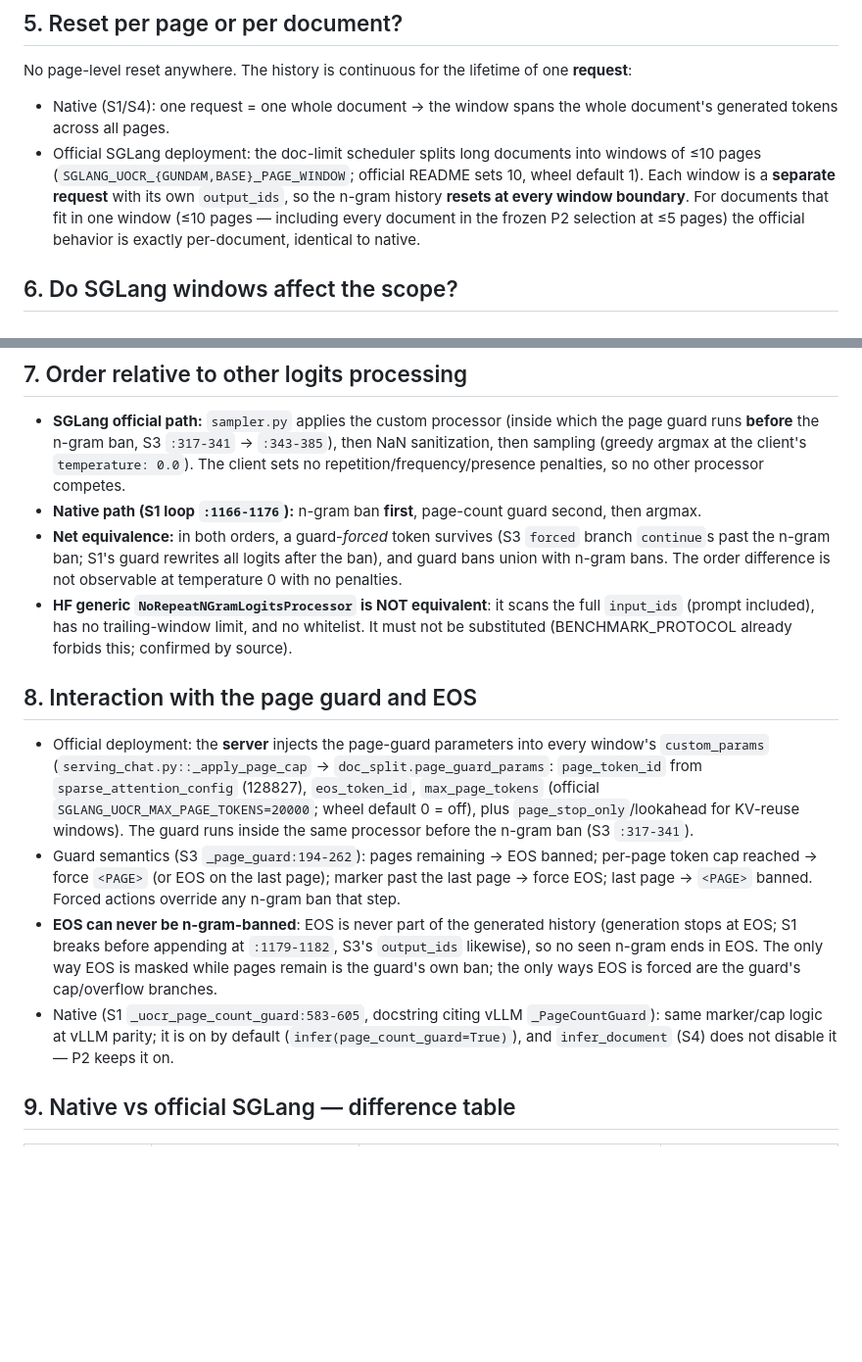
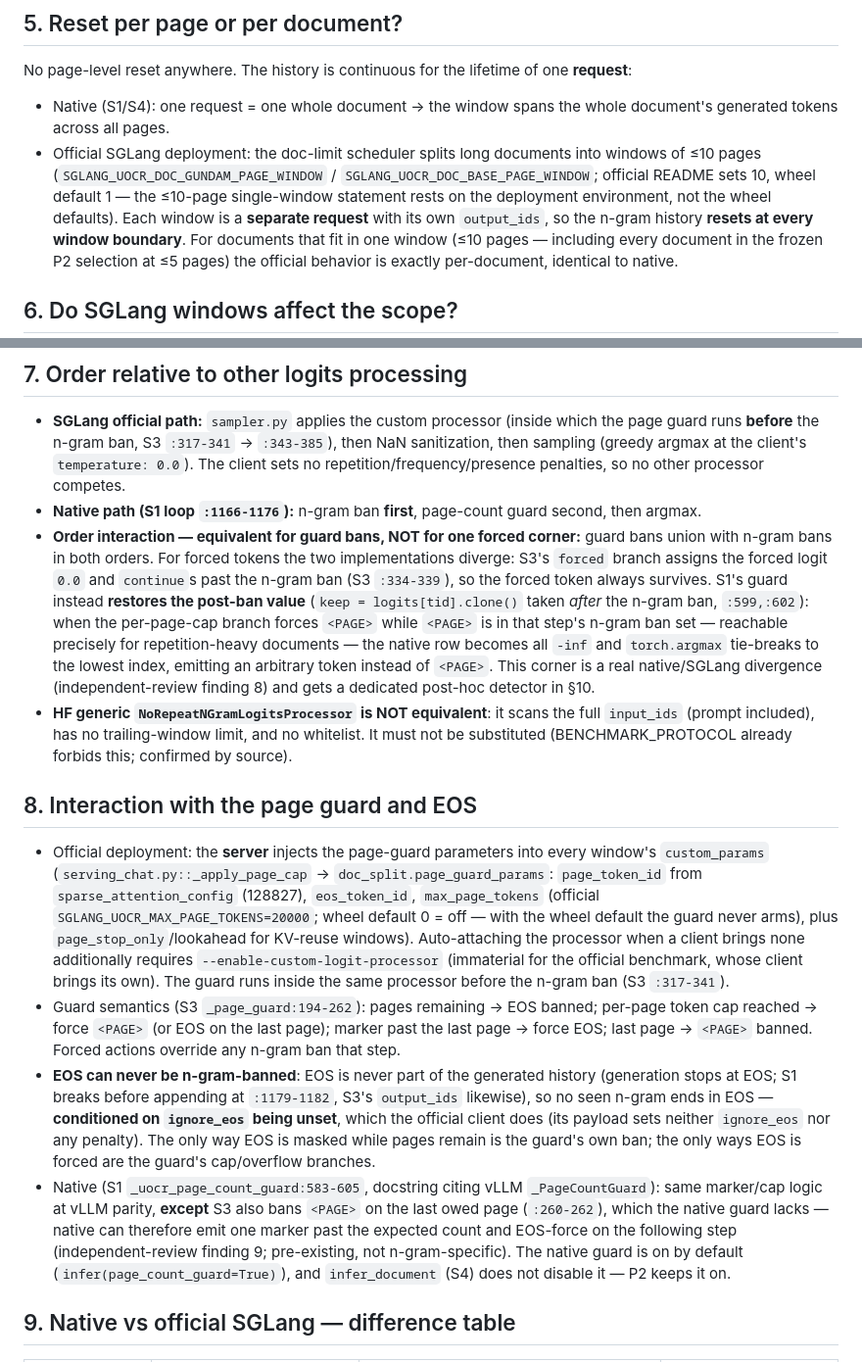
Before and after one commit to AIwork4me/Unlimited-OCR-2-ROCm, a Markdown page: docs/rca/NGRAM35_SOURCE_AUDIT.md, 2 parts joined by grey strips. Shown at 98% size. Rendered like a GitHub page; blank space fills up the shorter version.

```diff
--- a/docs/rca/NGRAM35_SOURCE_AUDIT.md
+++ b/docs/rca/NGRAM35_SOURCE_AUDIT.md
@@ -73,8 +73,10 @@ No page-level reset anywhere. The history is continuous for the lifetime of one
 - Native (S1/S4): one request = one whole document → the window spans the whole
   document's generated tokens across all pages.
 - Official SGLang deployment: the doc-limit scheduler splits long documents into
-  windows of ≤10 pages (`SGLANG_UOCR_{GUNDAM,BASE}_PAGE_WINDOW`; official README
-  sets 10, wheel default 1). Each window is a **separate request** with its own
+  windows of ≤10 pages (`SGLANG_UOCR_DOC_GUNDAM_PAGE_WINDOW` /
+  `SGLANG_UOCR_DOC_BASE_PAGE_WINDOW`; official README sets 10, wheel default 1 —
+  the ≤10-page single-window statement rests on the deployment environment, not
+  the wheel defaults). Each window is a **separate request** with its own
   `output_ids`, so the n-gram history **resets at every window boundary**. For
   documents that fit in one window (≤10 pages — including every document in the
   frozen P2 selection at ≤5 pages) the official behavior is exactly
@@ -106,10 +108,18 @@ restated if 15-page experiments are ever unblocked (P5).
   penalties, so no other processor competes.
 - **Native path (S1 loop `:1166-1176`):** n-gram ban **first**, page-count guard
   second, then argmax.
-- **Net equivalence:** in both orders, a guard-*forced* token survives (S3
-  `forced` branch `continue`s past the n-gram ban; S1's guard rewrites all
-  logits after the ban), and guard bans union with n-gram bans. The order
-  difference is not observable at temperature 0 with no penalties.
+- **Order interaction — equivalent for guard bans, NOT for one forced corner:**
+  guard bans union with n-gram bans in both orders. For forced tokens the two
+  implementations diverge: S3's `forced` branch assigns the forced logit `0.0`
+  and `continue`s past the n-gram ban (S3 `:334-339`), so the forced token
+  always survives. S1's guard instead **restores the post-ban value**
+  (`keep = logits[tid].clone()` taken *after* the n-gram ban, `:599,:602`):
+  when the per-page-cap branch forces `<PAGE>` while `<PAGE>` is in that
+  step's n-gram ban set — reachable precisely for repetition-heavy documents —
+  the native row becomes all `-inf` and `torch.argmax` tie-breaks to the lowest
+  index, emitting an arbitrary token instead of `<PAGE>`. This corner is a
+  real native/SGLang divergence (independent-review finding 8) and gets a
+  dedicated post-hoc detector in §10.
 - **HF generic `NoRepeatNGramLogitsProcessor` is NOT equivalent**: it scans the
   full `input_ids` (prompt included), has no trailing-window limit, and no
   whitelist. It must not be substituted (BENCHMARK_PROTOCOL already forbids
@@ -121,8 +131,11 @@ restated if 15-page experiments are ever unblocked (P5).
   every window's `custom_params` (`serving_chat.py::_apply_page_cap` →
   `doc_split.page_guard_params`: `page_token_id` from
   `sparse_attention_config` (128827), `eos_token_id`, `max_page_tokens`
-  (official `SGLANG_UOCR_MAX_PAGE_TOKENS=20000`; wheel default 0 = off), plus
-  `page_stop_only`/lookahead for KV-reuse windows). The guard runs inside the
+  (official `SGLANG_UOCR_MAX_PAGE_TOKENS=20000`; wheel default 0 = off — with
+  the wheel default the guard never arms), plus `page_stop_only`/lookahead for
+  KV-reuse windows). Auto-attaching the processor when a client brings none
+  additionally requires `--enable-custom-logit-processor` (immaterial for the
+  official benchmark, whose client brings its own). The guard runs inside the
   same processor before the n-gram ban (S3 `:317-341`).
 - Guard semantics (S3 `_page_guard:194-262`): pages remaining → EOS banned;
   per-page token cap reached → force `<PAGE>` (or EOS on the last page); marker
@@ -130,11 +143,17 @@ restated if 15-page experiments are ever unblocked (P5).
   override any n-gram ban that step.
 - **EOS can never be n-gram-banned**: EOS is never part of the generated
   history (generation stops at EOS; S1 breaks before appending at `:1179-1182`,
-  S3's `output_ids` likewise), so no seen n-gram ends in EOS. The only way EOS
-  is masked while pages remain is the guard's own ban; the only ways EOS is
-  forced are the guard's cap/overflow branches.
+  S3's `output_ids` likewise), so no seen n-gram ends in EOS — **conditioned on
+  `ignore_eos` being unset**, which the official client does (its payload sets
+  neither `ignore_eos` nor any penalty). The only way EOS is masked while pages
+  remain is the guard's own ban; the only ways EOS is forced are the guard's
+  cap/overflow branches.
 - Native (S1 `_uocr_page_count_guard:583-605`, docstring citing vLLM
-  `_PageCountGuard`): same marker/cap logic at vLLM parity; it is on by default
+  `_PageCountGuard`): same marker/cap logic at vLLM parity, **except** S3 also
+  bans `<PAGE>` on the last owed page (`:260-262`), which the native guard
+  lacks — native can therefore emit one marker past the expected count and
+  EOS-force on the following step (independent-review finding 9; pre-existing,
+  not n-gram-specific). The native guard is on by default
   (`infer(page_count_guard=True)`), and `infer_document` (S4) does not disable
   it — P2 keeps it on.
 
```
Also changed, not shown: other parts of docs/rca/NGRAM35_SOURCE_AUDIT.md (+34 -3 lines).
